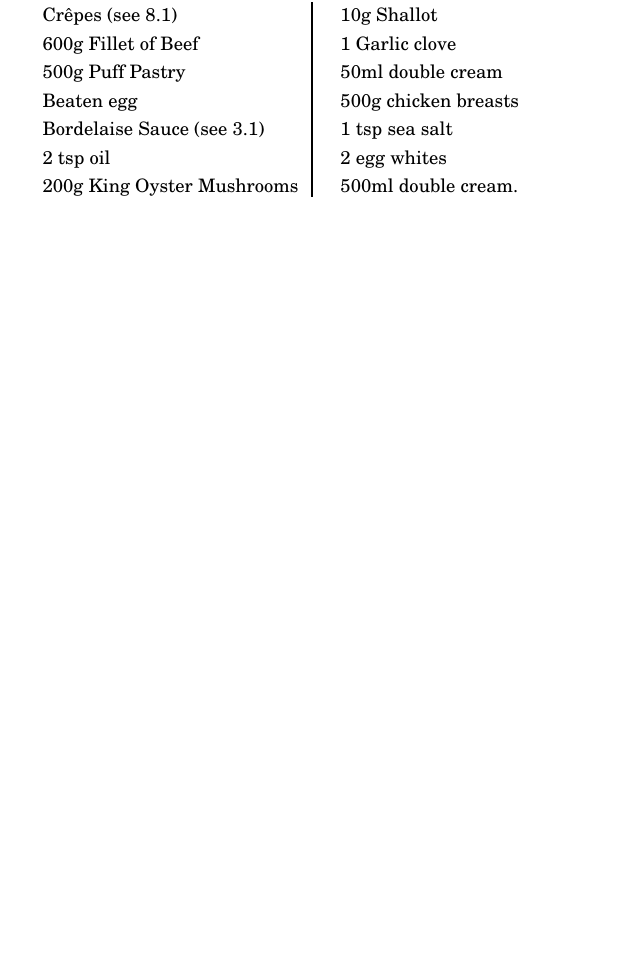
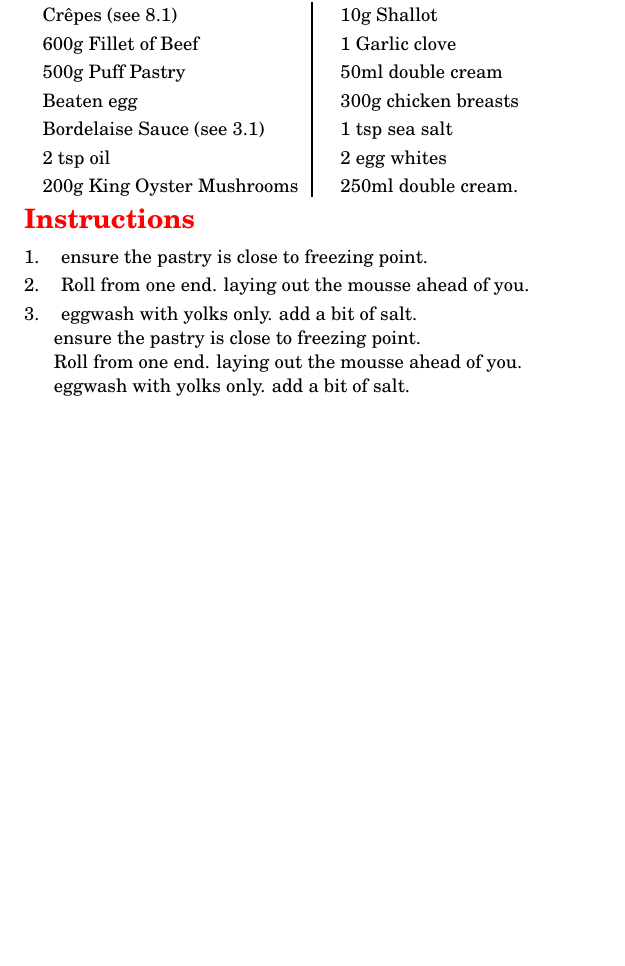
Before and after one commit to nguba/cookbook, a LaTeX book (recipes.tex, which reads mains.tex): part of page 22 of 37, cut so that both start at the same text. Compiled offline with pdfLaTeX.

Commit message:
added notes for beef wellington

```diff
--- a/mains.tex
+++ b/mains.tex
@@ -108,8 +108,21 @@ keep the fondue smooth.
 	10g Shallot
 	1 Garlic clove
 	50ml double cream
-	500g chicken breasts
+	300g chicken breasts
 	1 tsp sea salt
 	2 egg whites
-	500ml double cream.
+	250ml double cream.
 \end{ingreds}
+
+\begin{method}
+	ensure the pastry is close to freezing point.
+
+	Roll from one end. laying out the mousse ahead of you.
+
+	eggwash with yolks only.  add a bit of salt.
+
+\end{method}ensure the pastry is close to freezing point.
+
+Roll from one end. laying out the mousse ahead of you.
+
+eggwash with yolks only.  add a bit of salt.
```
Also changed, not shown: recipes.pdf.
